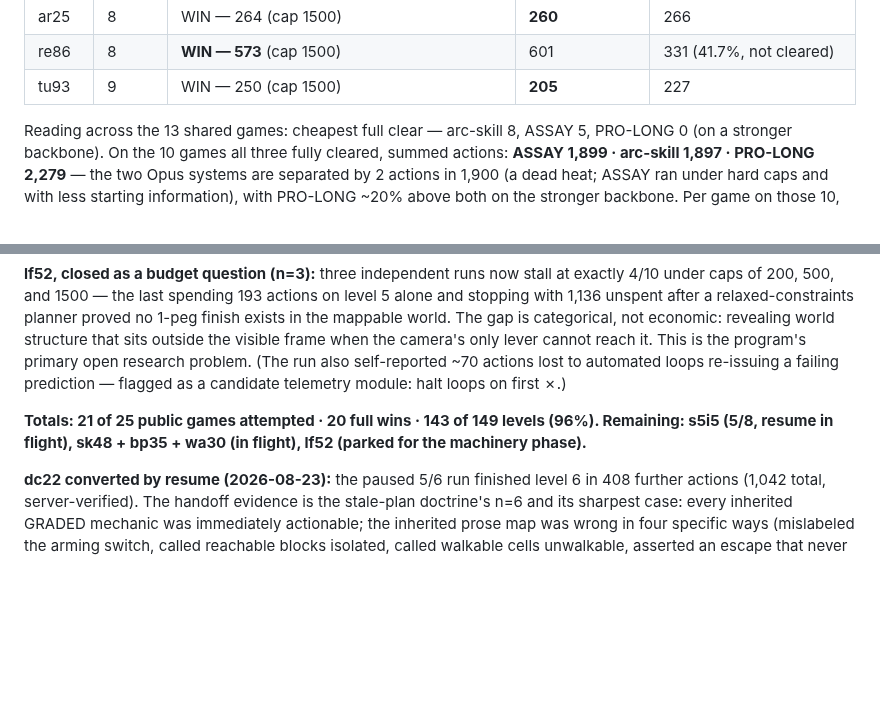
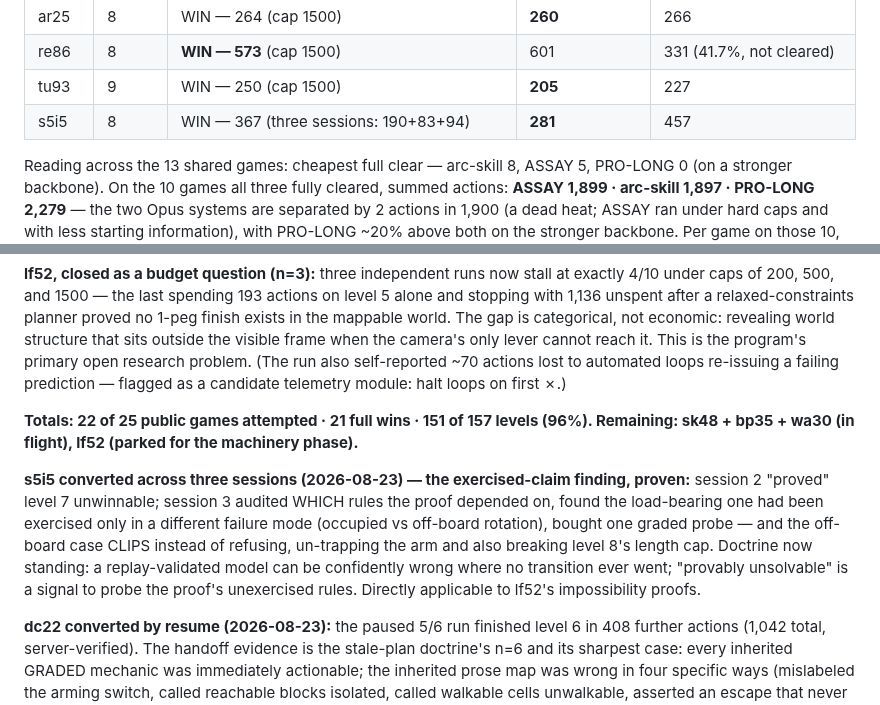
Before and after one commit to arjmandi/assay, a Markdown page: bench/arcagi/RESULTS.md, 2 parts joined by grey strips. Rendered like a GitHub page; blank space fills up the shorter version.

Commit message:
bench/arcagi: s5i5 CONVERTED — WIN 8/8 in 367 (server-verified); the exercised-claim doctrine proven (one probe broke a 'proof' resting on an untested rule); record 22 games, 21 wins, 151/157 (96%)

```diff
--- a/bench/arcagi/RESULTS.md
+++ b/bench/arcagi/RESULTS.md
@@ -48,6 +48,7 @@ clear of that game across the three systems.
 | ar25 | 8 | WIN — 264 (cap 1500) | **260** | 266 |
 | re86 | 8 | **WIN — 573** (cap 1500) | 601 | 331 (41.7%, not cleared) |
 | tu93 | 9 | WIN — 250 (cap 1500) | **205** | 227 |
+| s5i5 | 8 | WIN — 367 (three sessions: 190+83+94) | **281** | 457 |
 
 Reading across the 13 shared games: cheapest full clear — arc-skill 8, ASSAY
 5, PRO-LONG 0 (on a stronger backbone). On the 10 games all three fully
@@ -111,9 +112,19 @@ This is the program's primary open research problem. (The run also
 self-reported ~70 actions lost to automated loops re-issuing a failing
 prediction — flagged as a candidate telemetry module: halt loops on first ✗.)
 
-**Totals: 21 of 25 public games attempted · 20 full wins · 143 of 149 levels
-(96%). Remaining: s5i5 (5/8, resume in flight), sk48 + bp35 + wa30 (in
-flight), lf52 (parked for the machinery phase).**
+**Totals: 22 of 25 public games attempted · 21 full wins · 151 of 157 levels
+(96%). Remaining: sk48 + bp35 + wa30 (in flight), lf52 (parked for the
+machinery phase).**
+
+**s5i5 converted across three sessions (2026-08-23) — the exercised-claim
+finding, proven:** session 2 "proved" level 7 unwinnable; session 3 audited
+WHICH rules the proof depended on, found the load-bearing one had been
+exercised only in a different failure mode (occupied vs off-board rotation),
+bought one graded probe — and the off-board case CLIPS instead of refusing,
+un-trapping the arm and also breaking level 8's length cap. Doctrine now
+standing: a replay-validated model can be confidently wrong where no
+transition ever went; "provably unsolvable" is a signal to probe the proof's
+unexercised rules. Directly applicable to lf52's impossibility proofs.
 
 **dc22 converted by resume (2026-08-23):** the paused 5/6 run finished level 6
 in 408 further actions (1,042 total, server-verified). The handoff evidence is
```
